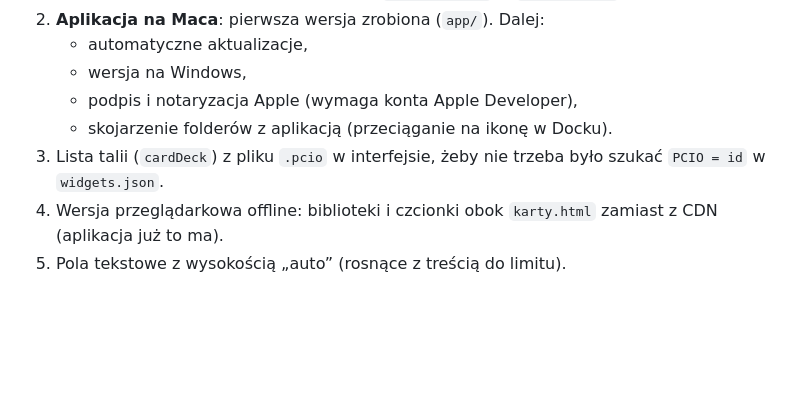
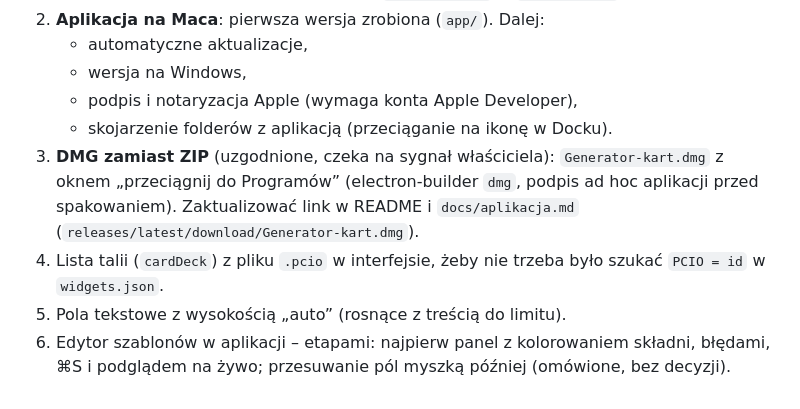
Before and after one commit to DarkenPL/GeneratorKart, a Markdown page: CLAUDE.md, the part around the change. Rendered like a GitHub page; blank space fills up the shorter version.

Commit message:
CLAUDE.md: w kolejce DMG zamiast ZIP
Co-Authored-By: Claude Opus 5.5 <noreply@anthropic.com>
Claude-Session: https://claude.ai/code/session_01S7PmQBCYhxvK9YKc4sbf8u

```diff
--- a/CLAUDE.md
+++ b/CLAUDE.md
@@ -88,6 +88,7 @@ Sekcje w kolejności w pliku:
    - wersja na Windows,
    - podpis i notaryzacja Apple (wymaga konta Apple Developer),
    - skojarzenie folderów z aplikacją (przeciąganie na ikonę w Docku).
-3. Lista talii (`cardDeck`) z pliku `.pcio` w interfejsie, żeby nie trzeba było szukać `PCIO = id` w `widgets.json`.
-4. Wersja przeglądarkowa offline: biblioteki i czcionki obok `karty.html` zamiast z CDN (aplikacja już to ma).
+3. **DMG zamiast ZIP** (uzgodnione, czeka na sygnał właściciela): `Generator-kart.dmg` z oknem „przeciągnij do Programów” (electron-builder `dmg`, podpis ad hoc aplikacji przed spakowaniem). Zaktualizować link w README i `docs/aplikacja.md` (`releases/latest/download/Generator-kart.dmg`).
+4. Lista talii (`cardDeck`) z pliku `.pcio` w interfejsie, żeby nie trzeba było szukać `PCIO = id` w `widgets.json`.
 5. Pola tekstowe z wysokością „auto” (rosnące z treścią do limitu).
+6. Edytor szablonów w aplikacji – etapami: najpierw panel z kolorowaniem składni, błędami, ⌘S i podglądem na żywo; przesuwanie pól myszką później (omówione, bez decyzji).
```
